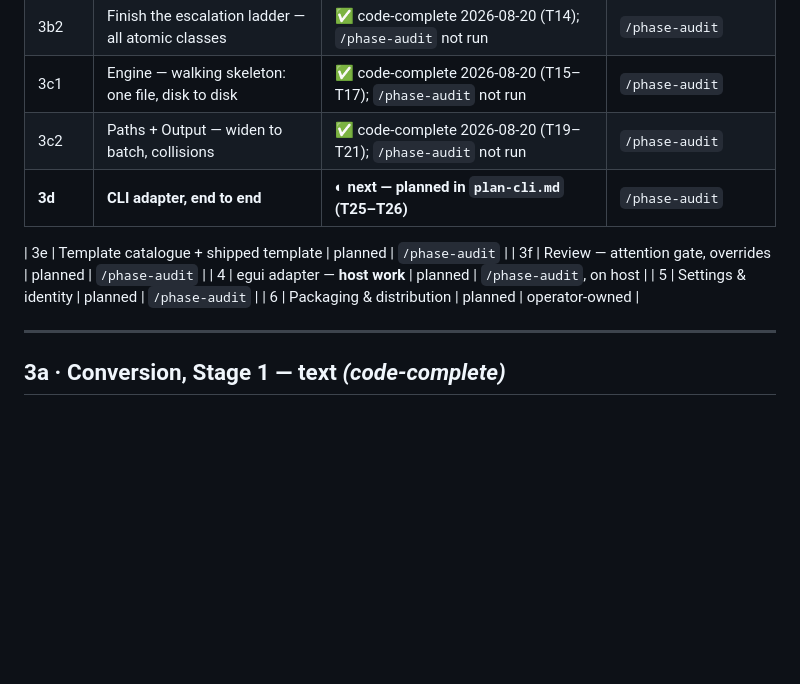
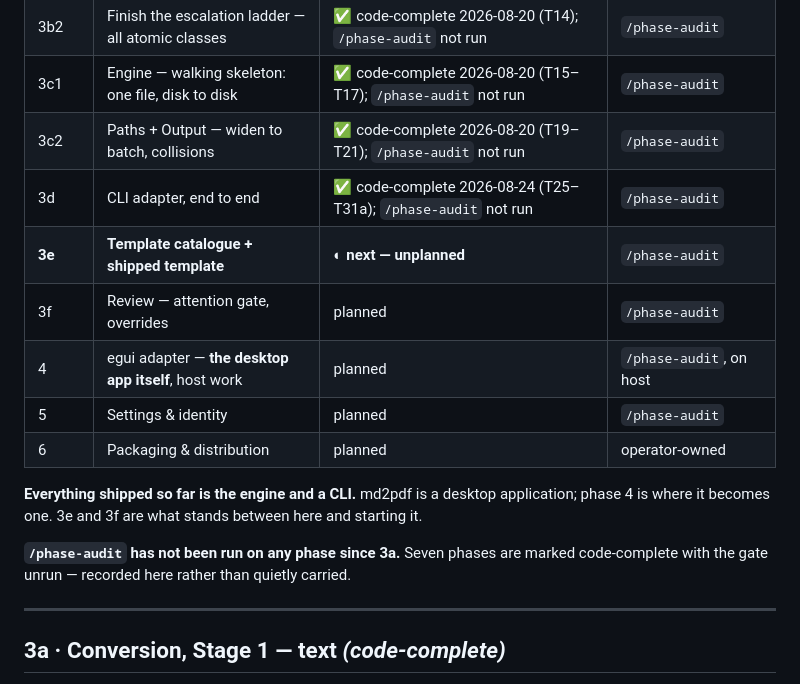
Before and after one commit to andrit/md2pdf, a Markdown page: design/roadmap.md, the part around the change. Drawn GitHub-style; blank space fills up the shorter version.

Commit message:
docs: correct the phase table — 3d is done, and phase 4 is the app itself

```diff
--- a/design/roadmap.md
+++ b/design/roadmap.md
@@ -115,14 +115,18 @@ numbering reflects decisions actually made rather than a guess at future shape.
 | 3b2 | Finish the escalation ladder — all atomic classes | ✅ code-complete 2026-08-20 (T14); `/phase-audit` not run | `/phase-audit` |
 | 3c1 | Engine — walking skeleton: one file, disk to disk | ✅ code-complete 2026-08-20 (T15–T17); `/phase-audit` not run | `/phase-audit` |
 | 3c2 | Paths + Output — widen to batch, collisions | ✅ code-complete 2026-08-20 (T19–T21); `/phase-audit` not run | `/phase-audit` |
-| **3d** | **CLI adapter, end to end** | **◐ next — planned in `plan-cli.md` (T25–T26)** | `/phase-audit` |
-
-
-| 3e | Template catalogue + shipped template | planned | `/phase-audit` |
+| 3d | CLI adapter, end to end | ✅ code-complete 2026-08-24 (T25–T31a); `/phase-audit` not run | `/phase-audit` |
+| **3e** | **Template catalogue + shipped template** | **◐ next — unplanned** | `/phase-audit` |
 | 3f | Review — attention gate, overrides | planned | `/phase-audit` |
-| 4 | egui adapter — **host work** | planned | `/phase-audit`, on host |
+| 4 | egui adapter — **the desktop app itself**, host work | planned | `/phase-audit`, on host |
 | 5 | Settings & identity | planned | `/phase-audit` |
 | 6 | Packaging & distribution | planned | operator-owned |
+
+**Everything shipped so far is the engine and a CLI.** md2pdf is a desktop application; phase 4 is
+where it becomes one. 3e and 3f are what stands between here and starting it.
+
+**`/phase-audit` has not been run on any phase since 3a.** Seven phases are marked code-complete
+with the gate unrun — recorded here rather than quietly carried.
 
 ---
 
```
Also changed, not shown: design/commit-log.md (+1 -1 lines).
